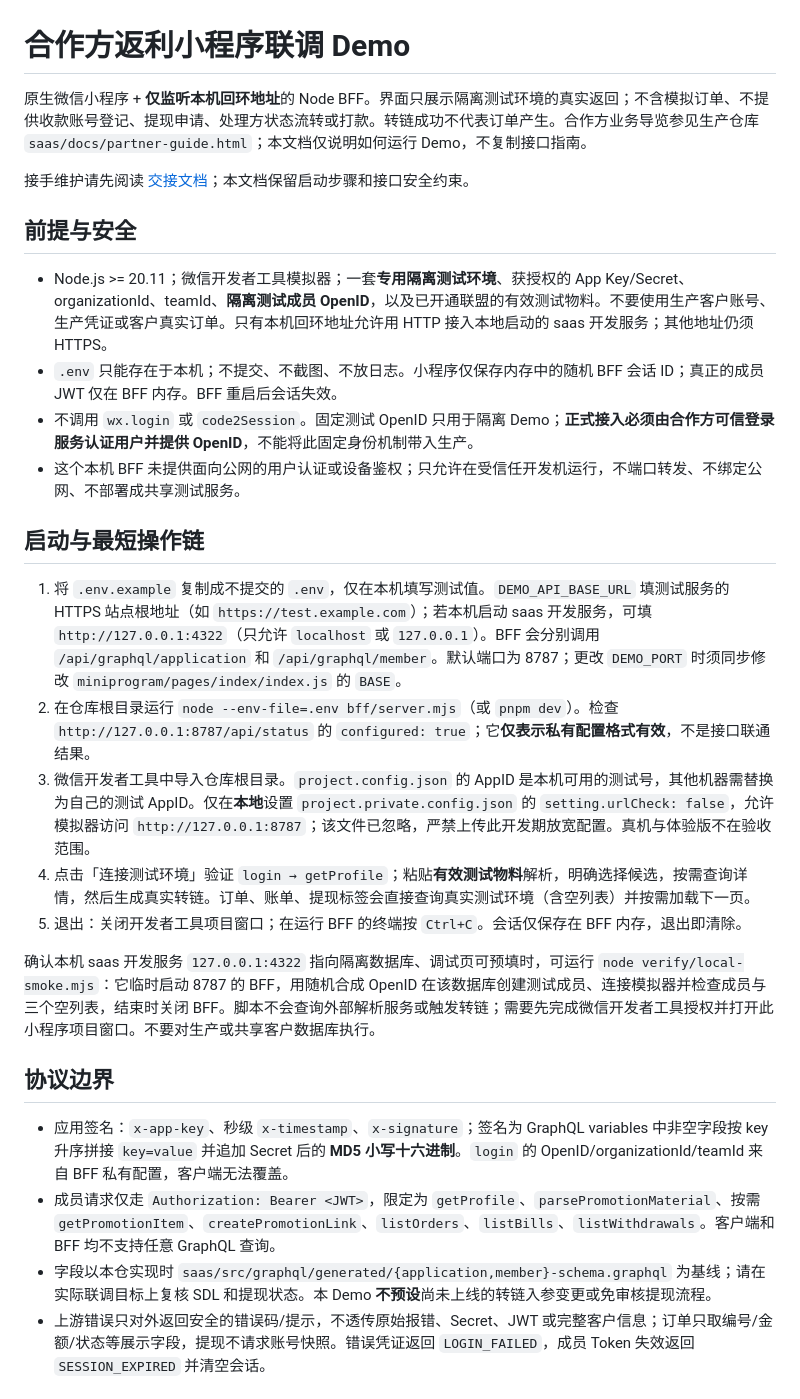
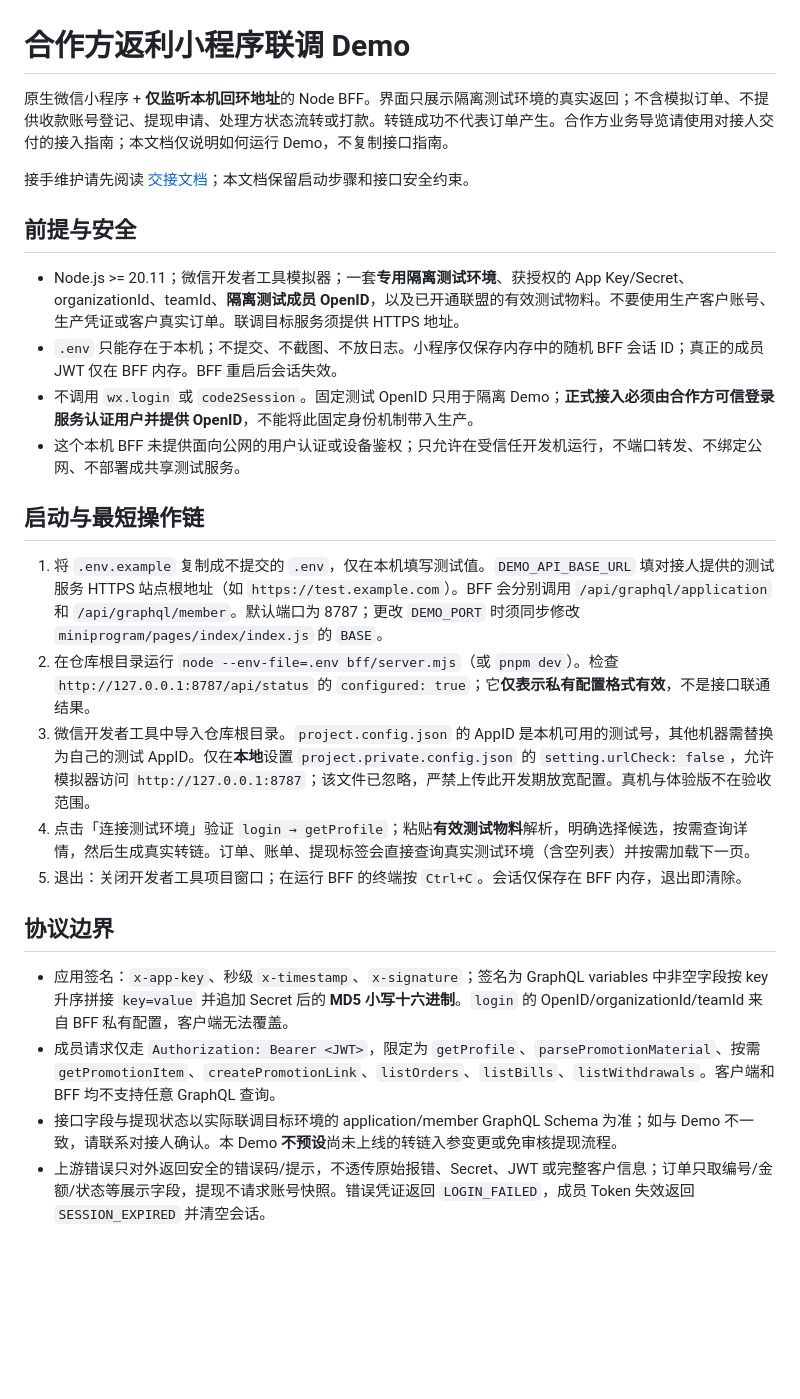
Before and after one commit to shanjing-inc/huigou-saas-demo, a Markdown page: README.md, the part around the change. Rendered like a GitHub page; blank space fills up the shorter version.

Commit message:
docs: remove internal SaaS source steps from demo handoff
Co-authored-by: multica-agent <github@multica.ai>

```diff
--- a/README.md
+++ b/README.md
@@ -1,31 +1,29 @@
 # 合作方返利小程序联调 Demo
 
-原生微信小程序 + **仅监听本机回环地址**的 Node BFF。界面只展示隔离测试环境的真实返回；不含模拟订单、不提供收款账号登记、提现申请、处理方状态流转或打款。转链成功不代表订单产生。合作方业务导览参见生产仓库 `saas/docs/partner-guide.html`；本文档仅说明如何运行 Demo，不复制接口指南。
+原生微信小程序 + **仅监听本机回环地址**的 Node BFF。界面只展示隔离测试环境的真实返回；不含模拟订单、不提供收款账号登记、提现申请、处理方状态流转或打款。转链成功不代表订单产生。合作方业务导览请使用对接人交付的接入指南；本文档仅说明如何运行 Demo，不复制接口指南。
 
 接手维护请先阅读 [交接文档](docs/handover.md)；本文档保留启动步骤和接口安全约束。
 
 ## 前提与安全
 
-- Node.js >= 20.11；微信开发者工具模拟器；一套**专用隔离测试环境**、获授权的 App Key/Secret、organizationId、teamId、**隔离测试成员 OpenID**，以及已开通联盟的有效测试物料。不要使用生产客户账号、生产凭证或客户真实订单。只有本机回环地址允许用 HTTP 接入本地启动的 saas 开发服务；其他地址仍须 HTTPS。
+- Node.js >= 20.11；微信开发者工具模拟器；一套**专用隔离测试环境**、获授权的 App Key/Secret、organizationId、teamId、**隔离测试成员 OpenID**，以及已开通联盟的有效测试物料。不要使用生产客户账号、生产凭证或客户真实订单。联调目标服务须提供 HTTPS 地址。
 - `.env` 只能存在于本机；不提交、不截图、不放日志。小程序仅保存内存中的随机 BFF 会话 ID；真正的成员 JWT 仅在 BFF 内存。BFF 重启后会话失效。
 - 不调用 `wx.login` 或 `code2Session`。固定测试 OpenID 只用于隔离 Demo；**正式接入必须由合作方可信登录服务认证用户并提供 OpenID**，不能将此固定身份机制带入生产。
 - 这个本机 BFF 未提供面向公网的用户认证或设备鉴权；只允许在受信任开发机运行，不端口转发、不绑定公网、不部署成共享测试服务。
 
 ## 启动与最短操作链
 
-1. 将 `.env.example` 复制成不提交的 `.env`，仅在本机填写测试值。`DEMO_API_BASE_URL` 填测试服务的 HTTPS 站点根地址（如 `https://test.example.com`）；若本机启动 saas 开发服务，可填 `http://127.0.0.1:4322`（只允许 `localhost` 或 `127.0.0.1`）。BFF 会分别调用 `/api/graphql/application` 和 `/api/graphql/member`。默认端口为 8787；更改 `DEMO_PORT` 时须同步修改 `miniprogram/pages/index/index.js` 的 `BASE`。
+1. 将 `.env.example` 复制成不提交的 `.env`，仅在本机填写测试值。`DEMO_API_BASE_URL` 填对接人提供的测试服务 HTTPS 站点根地址（如 `https://test.example.com`）。BFF 会分别调用 `/api/graphql/application` 和 `/api/graphql/member`。默认端口为 8787；更改 `DEMO_PORT` 时须同步修改 `miniprogram/pages/index/index.js` 的 `BASE`。
 2. 在仓库根目录运行 `node --env-file=.env bff/server.mjs`（或 `pnpm dev`）。检查 `http://127.0.0.1:8787/api/status` 的 `configured: true`；它**仅表示私有配置格式有效**，不是接口联通结果。
 3. 微信开发者工具中导入仓库根目录。`project.config.json` 的 AppID 是本机可用的测试号，其他机器需替换为自己的测试 AppID。仅在**本地**设置 `project.private.config.json` 的 `setting.urlCheck: false`，允许模拟器访问 `http://127.0.0.1:8787`；该文件已忽略，严禁上传此开发期放宽配置。真机与体验版不在验收范围。
 4. 点击「连接测试环境」验证 `login → getProfile`；粘贴**有效测试物料**解析，明确选择候选，按需查询详情，然后生成真实转链。订单、账单、提现标签会直接查询真实测试环境（含空列表）并按需加载下一页。
 5. 退出：关闭开发者工具项目窗口；在运行 BFF 的终端按 `Ctrl+C`。会话仅保存在 BFF 内存，退出即清除。
 
-确认本机 saas 开发服务 `127.0.0.1:4322` 指向隔离数据库、调试页可预填时，可运行 `node verify/local-smoke.mjs`：它临时启动 8787 的 BFF，用随机合成 OpenID 在该数据库创建测试成员、连接模拟器并检查成员与三个空列表，结束时关闭 BFF。脚本不会查询外部解析服务或触发转链；需要先完成微信开发者工具授权并打开此小程序项目窗口。不要对生产或共享客户数据库执行。
-
 ## 协议边界
 
 - 应用签名：`x-app-key`、秒级 `x-timestamp`、`x-signature`；签名为 GraphQL variables 中非空字段按 key 升序拼接 `key=value` 并追加 Secret 后的 **MD5 小写十六进制**。`login` 的 OpenID/organizationId/teamId 来自 BFF 私有配置，客户端无法覆盖。
 - 成员请求仅走 `Authorization: Bearer <JWT>`，限定为 `getProfile`、`parsePromotionMaterial`、按需 `getPromotionItem`、`createPromotionLink`、`listOrders`、`listBills`、`listWithdrawals`。客户端和 BFF 均不支持任意 GraphQL 查询。
-- 字段以本仓实现时 `saas/src/graphql/generated/{application,member}-schema.graphql` 为基线；请在实际联调目标上复核 SDL 和提现状态。本 Demo **不预设**尚未上线的转链入参变更或免审核提现流程。
+- 接口字段与提现状态以实际联调目标环境的 application/member GraphQL Schema 为准；如与 Demo 不一致，请联系对接人确认。本 Demo **不预设**尚未上线的转链入参变更或免审核提现流程。
 - 上游错误只对外返回安全的错误码/提示，不透传原始报错、Secret、JWT 或完整客户信息；订单只取编号/金额/状态等展示字段，提现不请求账号快照。错误凭证返回 `LOGIN_FAILED`，成员 Token 失效返回 `SESSION_EXPIRED` 并清空会话。
 
 ## 离线验证
```
Also changed, not shown: docs/handover.md (+7 -9 lines).
